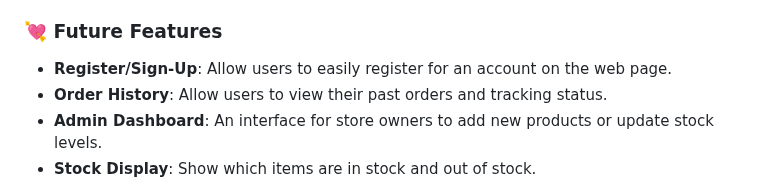
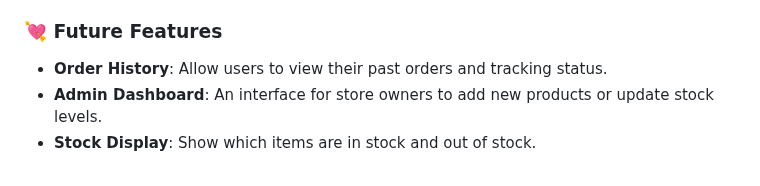
Before and after one commit to jasminetntu/bunny-boutique, a Markdown page: README.md, the part around the change. GitHub-like rendering.

Commit message:
fix readme future features (#3)

```diff
--- a/README.md
+++ b/README.md
@@ -18,7 +18,6 @@ Built with Java, HTML, CSS, and JavaScript to gain familiarity with APIs through
 - **Restricted API Access**: Secure backend communication using Principal-based authentication to ensure users can only access their own shopping carts and order history.
 
 ### 💘 Future Features
-- **Register/Sign-Up**: Allow users to easily register for an account on the web page.
 - **Order History**: Allow users to view their past orders and tracking status.
 - **Admin Dashboard**: An interface for store owners to add new products or update stock levels.
 - **Stock Display**: Show which items are in stock and out of stock.
```
